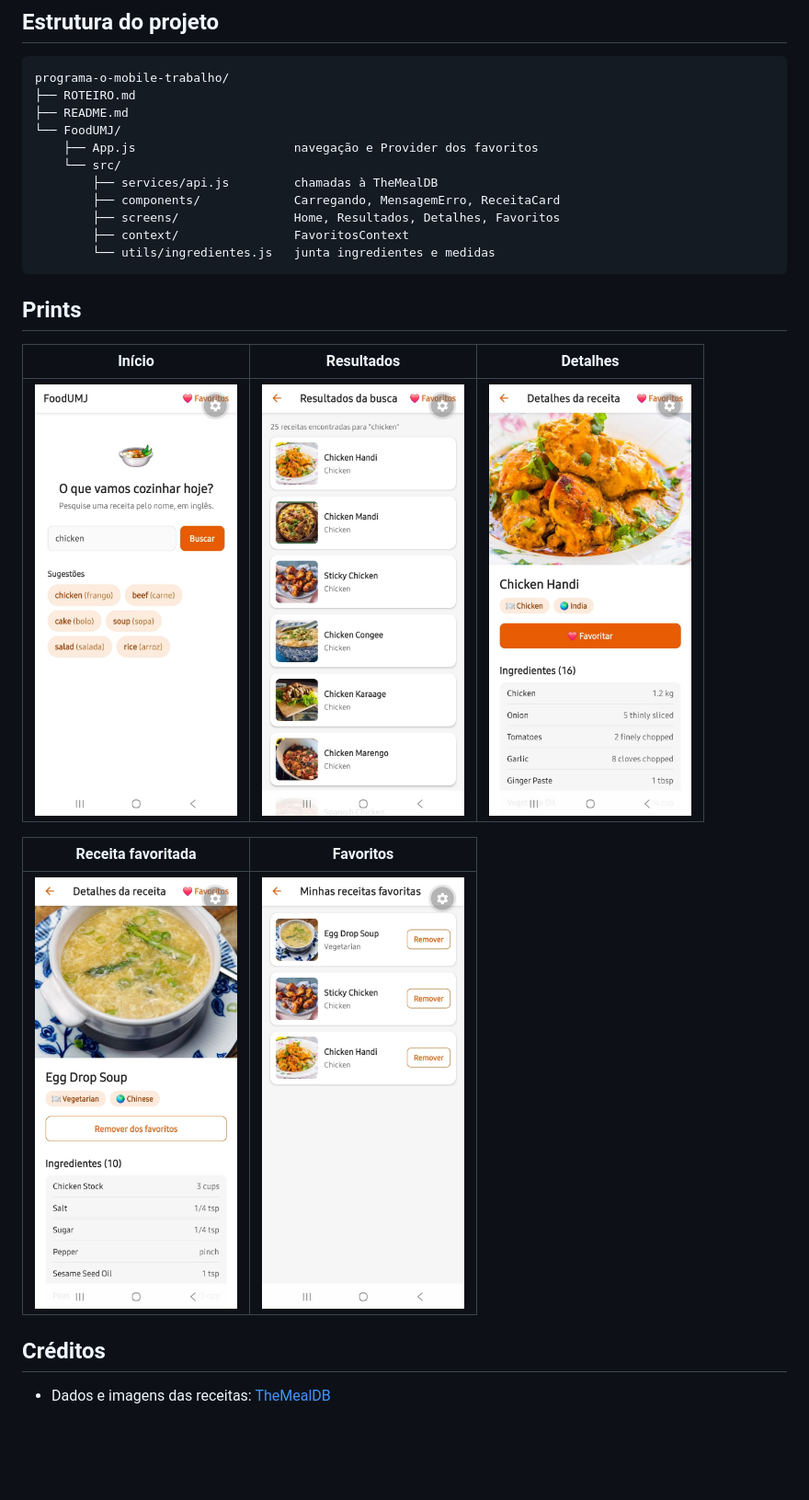
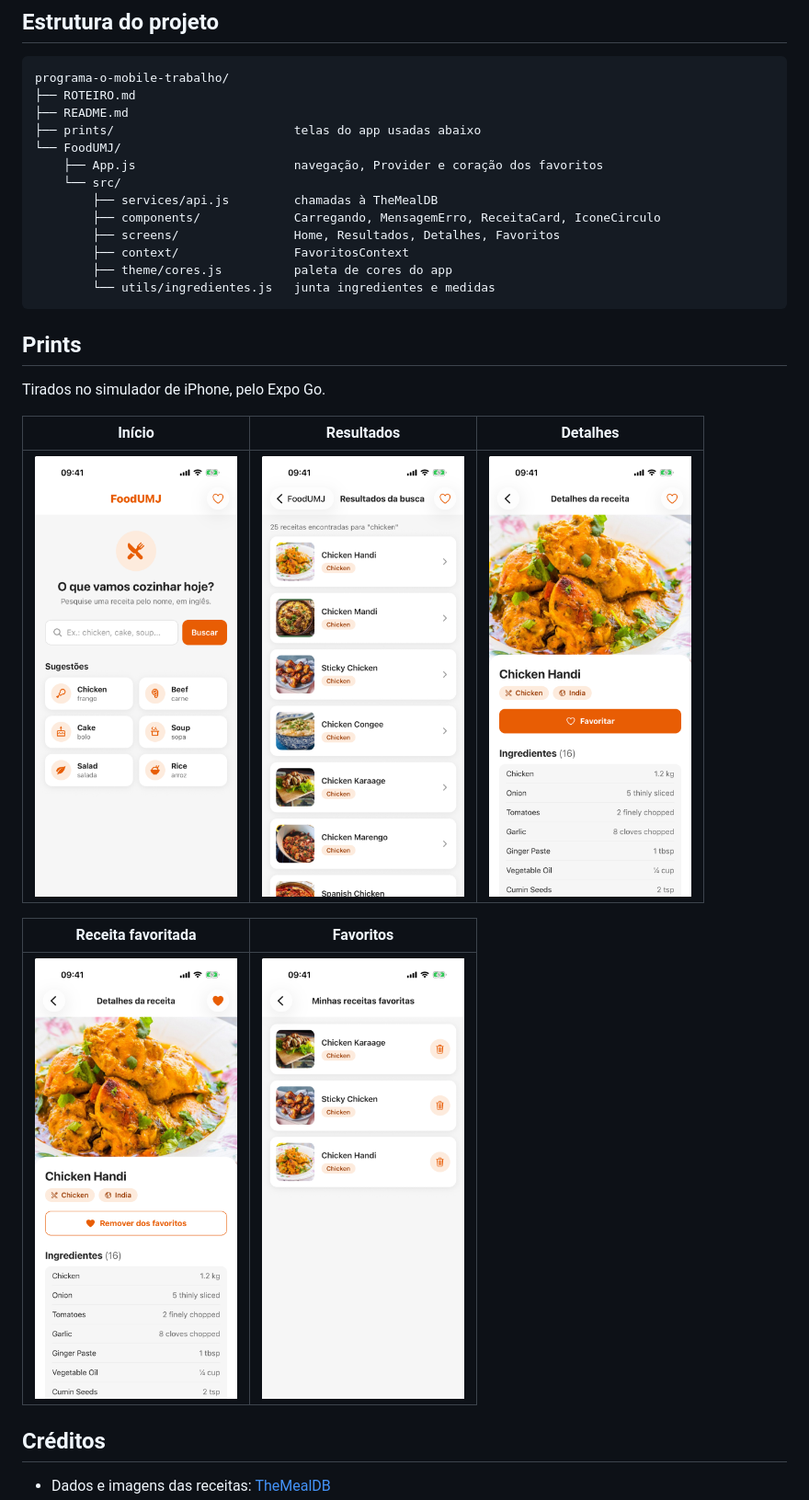
Before and after one commit to mlucasoliv/programa-o-mobile-trabalho, a Markdown page: README.md, the part around the change. Shown at 92% size. GitHub-like rendering; pictures changed too: prints/1-inicio.png, prints/2-resultados.png, prints/3-detalhes.png; blank space fills up the shorter version.

Commit message:
README: prints novos com o layout atual e estrutura atualizada
- Os cinco prints foram tirados de novo no simulador de iPhone
- A estrutura do projeto agora mostra prints/, theme/cores.js e IconeCirculo

````diff
--- a/README.md
+++ b/README.md
@@ -82,17 +82,21 @@ Escaneie o QR code com o Expo Go (no Android, pelo próprio app; no iPhone, pela
 programa-o-mobile-trabalho/
 ├── ROTEIRO.md
 ├── README.md
+├── prints/                         telas do app usadas abaixo
 └── FoodUMJ/
-    ├── App.js                      navegação e Provider dos favoritos
+    ├── App.js                      navegação, Provider e coração dos favoritos
     └── src/
         ├── services/api.js         chamadas à TheMealDB
-        ├── components/             Carregando, MensagemErro, ReceitaCard
+        ├── components/             Carregando, MensagemErro, ReceitaCard, IconeCirculo
         ├── screens/                Home, Resultados, Detalhes, Favoritos
         ├── context/                FavoritosContext
+        ├── theme/cores.js          paleta de cores do app
         └── utils/ingredientes.js   junta ingredientes e medidas
 ```
 
 ## Prints
+
+Tirados no simulador de iPhone, pelo Expo Go.
 
 | Início | Resultados | Detalhes |
 |---|---|---|
````
